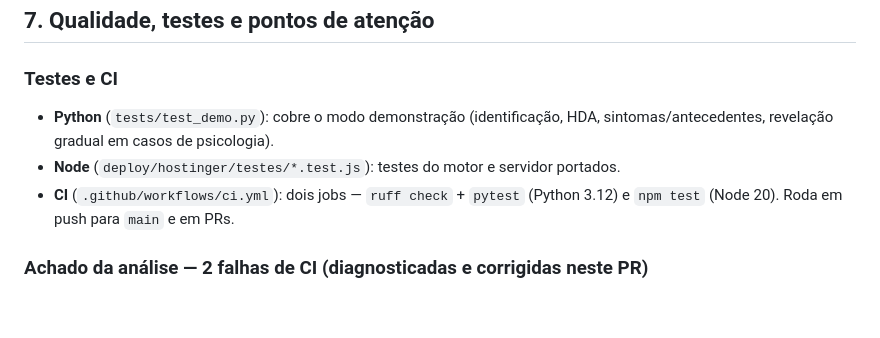
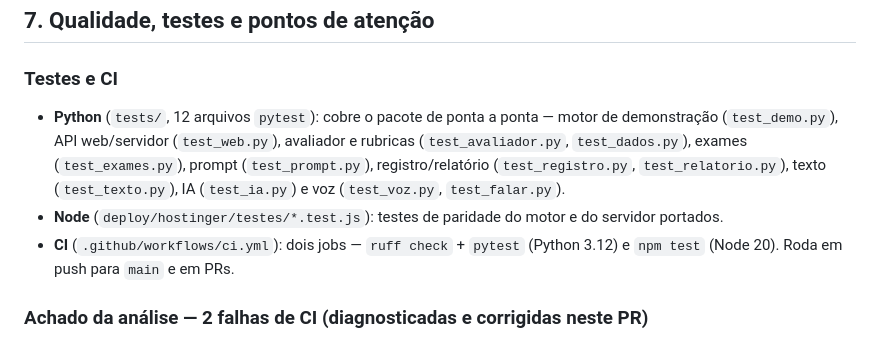
Before and after one commit to ThalesAndrades/paciente-virtual, a Markdown page: docs/COMPREENSAO.md, the part around the change. Rendered like a GitHub page; blank space fills up the shorter version.

Commit message:
docs(compreensao): inventário de testes Python completo
Reflete os 12 arquivos pytest em tests/ (não só test_demo.py), incluindo
test_web.py — apontamento da revisão do PR.

Co-Authored-By: Claude Opus 4.8 <noreply@anthropic.com>
Claude-Session: https://claude.ai/code/session_01TCQ3VzKL3Adk9ivL5gfFWj

```diff
--- a/docs/COMPREENSAO.md
+++ b/docs/COMPREENSAO.md
@@ -157,10 +157,14 @@ TEPT, Anorexia, Borderline, Depressão pós-parto, Autolesão na adolescência
 ## 7. Qualidade, testes e pontos de atenção
 
 ### Testes e CI
-- **Python** (`tests/test_demo.py`): cobre o modo demonstração (identificação,
-  HDA, sintomas/antecedentes, revelação gradual em casos de psicologia).
-- **Node** (`deploy/hostinger/testes/*.test.js`): testes do motor e servidor
-  portados.
+- **Python** (`tests/`, 12 arquivos `pytest`): cobre o pacote de ponta a ponta —
+  motor de demonstração (`test_demo.py`), API web/servidor (`test_web.py`),
+  avaliador e rubricas (`test_avaliador.py`, `test_dados.py`), exames
+  (`test_exames.py`), prompt (`test_prompt.py`), registro/relatório
+  (`test_registro.py`, `test_relatorio.py`), texto (`test_texto.py`), IA
+  (`test_ia.py`) e voz (`test_voz.py`, `test_falar.py`).
+- **Node** (`deploy/hostinger/testes/*.test.js`): testes de paridade do motor e
+  do servidor portados.
 - **CI** (`.github/workflows/ci.yml`): dois jobs — `ruff check` + `pytest`
   (Python 3.12) e `npm test` (Node 20). Roda em push para `main` e em PRs.
 
```
